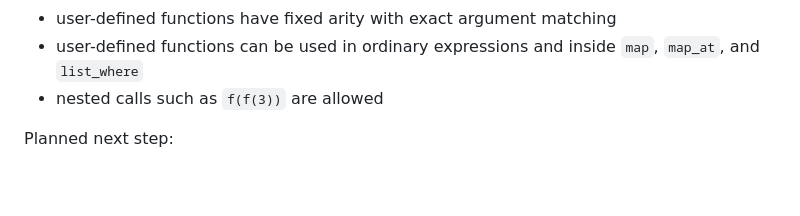
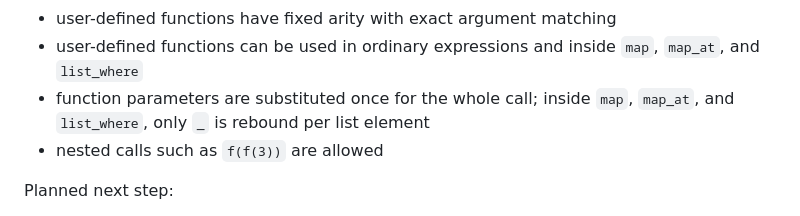
Before and after one commit to handresen/console_calc, a Markdown page: README.md, the part around the change. Rendered like a GitHub page; blank space fills up the shorter version.

Commit message:
Clarify function arguments in list forms

```diff
--- a/README.md
+++ b/README.md
@@ -507,6 +507,7 @@ Rules:
 - circular definition references and recursive function bodies are rejected
 - user-defined functions have fixed arity with exact argument matching
 - user-defined functions can be used in ordinary expressions and inside `map`, `map_at`, and `list_where`
+- function parameters are substituted once for the whole call; inside `map`, `map_at`, and `list_where`, only `_` is rebound per list element
 - nested calls such as `f(f(3))` are allowed
 
 Planned next step:
```
Also changed, not shown: docs/basic_functions_plan.md (+2 -0 lines), docs/grammar.md (+1 -1 lines).
